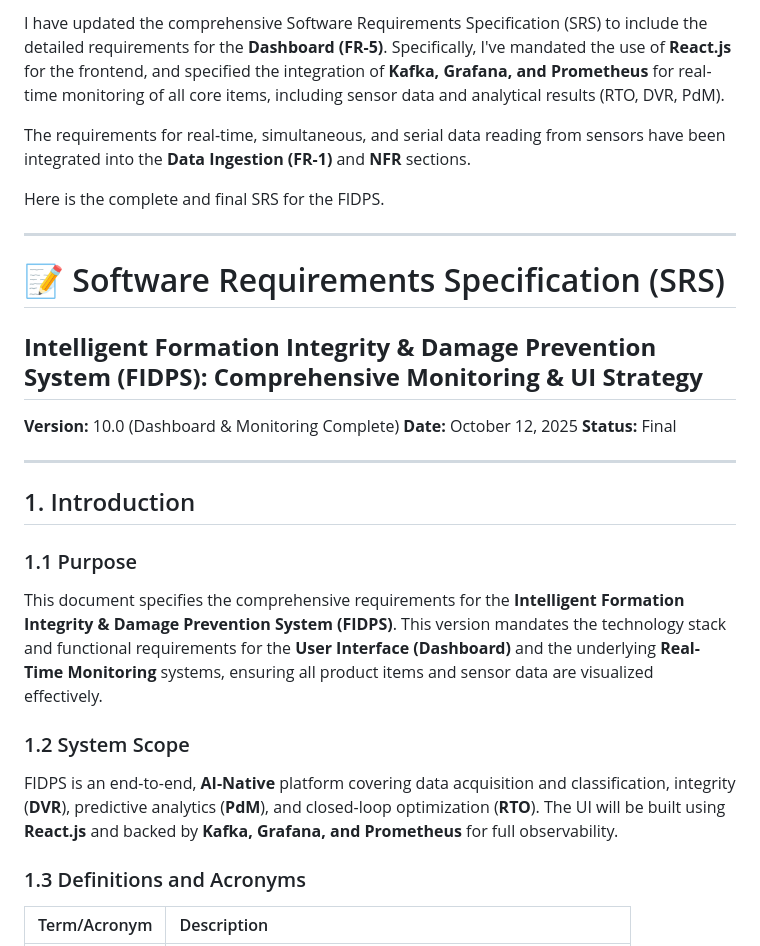
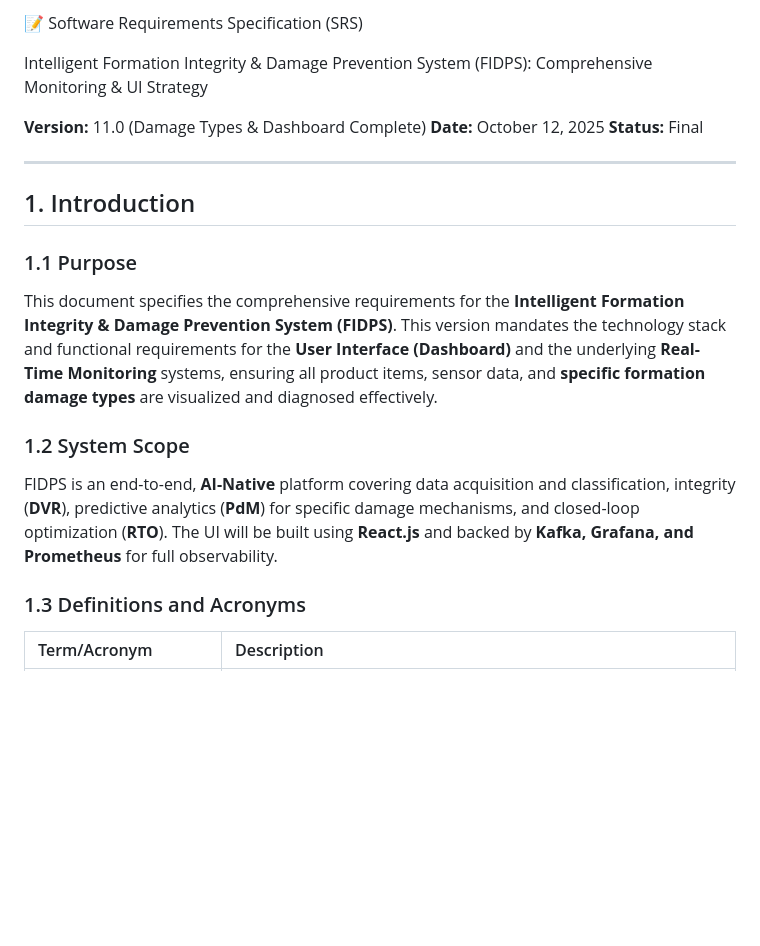
Before and after one commit to Ai-ithub/FIDPS---Intelligent-Formation-Integrity-damage-prevention-system-, a Markdown page: README.md, the part around one of its changes. Drawn GitHub-style; blank space fills up the shorter version.

```diff
--- a/README.md
+++ b/README.md
@@ -1,30 +1,22 @@
-I have updated the comprehensive Software Requirements Specification (SRS) to include the detailed requirements for the **Dashboard (FR-5)**. Specifically, I've mandated the use of **React.js** for the frontend, and specified the integration of **Kafka, Grafana, and Prometheus** for real-time monitoring of all core items, including sensor data and analytical results (RTO, DVR, PdM).
+ 📝 Software Requirements Specification (SRS)
 
-The requirements for real-time, simultaneous, and serial data reading from sensors have been integrated into the **Data Ingestion (FR-1)** and **NFR** sections.
+Intelligent Formation Integrity & Damage Prevention System (FIDPS): Comprehensive Monitoring & UI Strategy
 
-Here is the complete and final SRS for the FIDPS.
-
------
-
-# 📝 Software Requirements Specification (SRS)
-
-## **Intelligent Formation Integrity & Damage Prevention System (FIDPS): Comprehensive Monitoring & UI Strategy**
-
-**Version:** 10.0 (Dashboard & Monitoring Complete)
+**Version:** 11.0 (Damage Types & Dashboard Complete)
 **Date:** October 12, 2025
 **Status:** Final
 
 -----
 
-## 1\. Introduction
+## 1. Introduction
 
 ### 1.1 Purpose
 
-This document specifies the comprehensive requirements for the **Intelligent Formation Integrity & Damage Prevention System (FIDPS)**. This version mandates the technology stack and functional requirements for the **User Interface (Dashboard)** and the underlying **Real-Time Monitoring** systems, ensuring all product items and sensor data are visualized effectively.
+This document specifies the comprehensive requirements for the **Intelligent Formation Integrity & Damage Prevention System (FIDPS)**. This version mandates the technology stack and functional requirements for the **User Interface (Dashboard)** and the underlying **Real-Time Monitoring** systems, ensuring all product items, sensor data, and **specific formation damage types** are visualized and diagnosed effectively.
 
 ### 1.2 System Scope
 
-FIDPS is an end-to-end, **AI-Native** platform covering data acquisition and classification, integrity (**DVR**), predictive analytics (**PdM**), and closed-loop optimization (**RTO**). The UI will be built using **React.js** and backed by **Kafka, Grafana, and Prometheus** for full observability.
+FIDPS is an end-to-end, **AI-Native** platform covering data acquisition and classification, integrity (**DVR**), predictive analytics (**PdM**) for specific damage mechanisms, and closed-loop optimization (**RTO**). The UI will be built using **React.js** and backed by **Kafka, Grafana, and Prometheus** for full observability.
 
 ### 1.3 Definitions and Acronyms
 
```
Also changed, not shown: other parts of README.md (+48 -23 lines).
